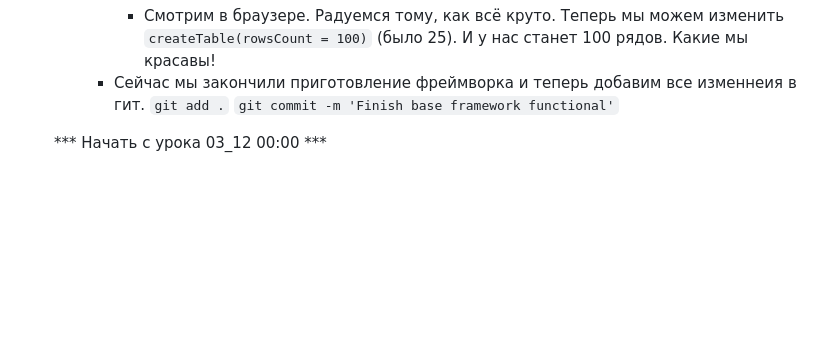
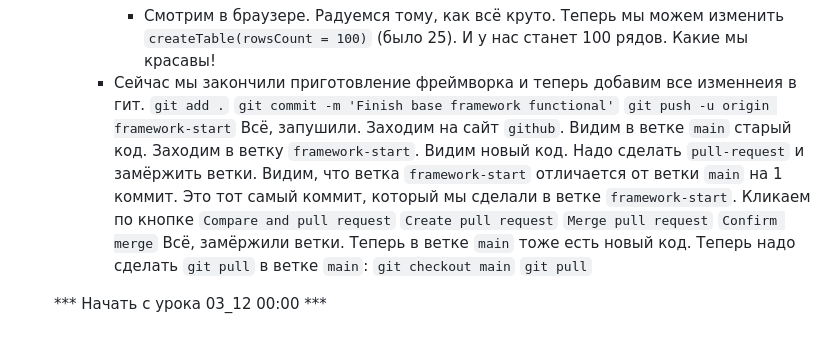
Before and after one commit to EpsWeb/Excel, a Markdown page: Readme.md, the part around the change. Rendered like a GitHub page; blank space fills up the shorter version.

```diff
--- a/Readme.md
+++ b/Readme.md
@@ -1601,6 +1601,19 @@
         * Сейчас мы закончили приготовление фреймворка и теперь добавим все изменнеия в гит.
             `git add .`
             `git commit -m 'Finish base framework functional'`
+            `git push -u origin framework-start`
+        Всё, запушили. Заходим на сайт `github`. Видим в ветке `main` старый код.
+        Заходим в ветку `framework-start`. Видим новый код. Надо сделать `pull-request` и замёржить ветки.
+        Видим, что ветка `framework-start` отличается от ветки `main` на 1 коммит. Это тот самый коммит, который мы сделали в ветке `framework-start`.
+        Кликаем по кнопке `Compare and pull request`
+            `Create pull request`
+            `Merge pull request`
+            `Confirm merge`
+        Всё, замёржили ветки. Теперь в ветке `main` тоже есть новый код.
+        Теперь надо сделать `git pull` в ветке `main`:
+            `git checkout main`
+            `git pull`
+
 
 
 
```
